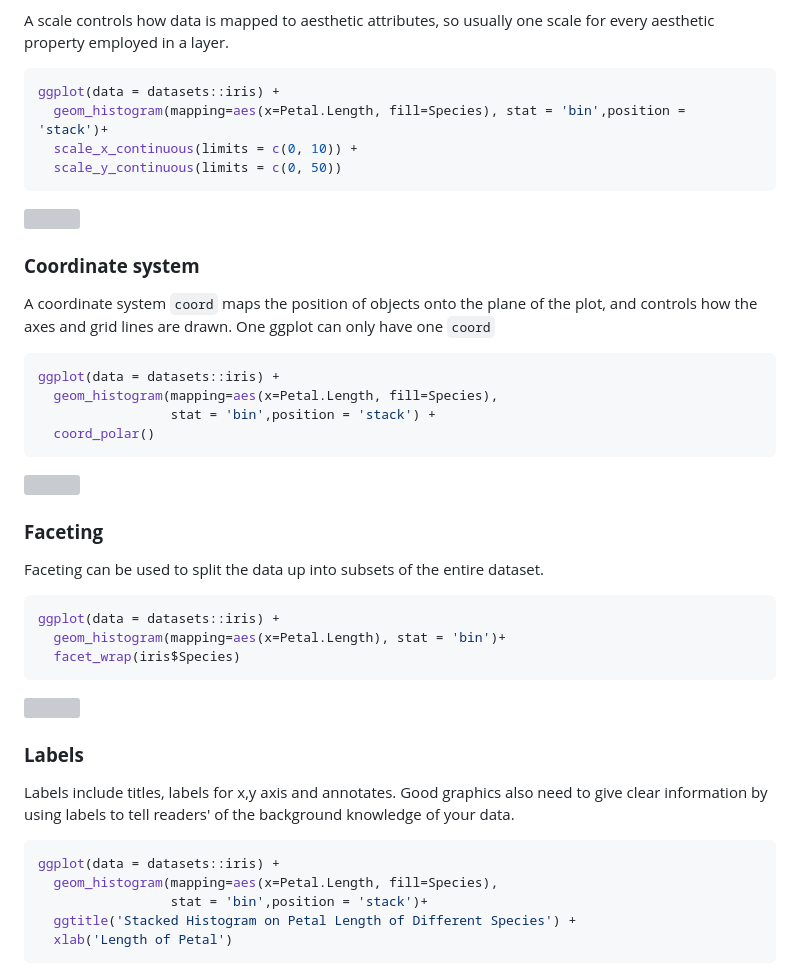
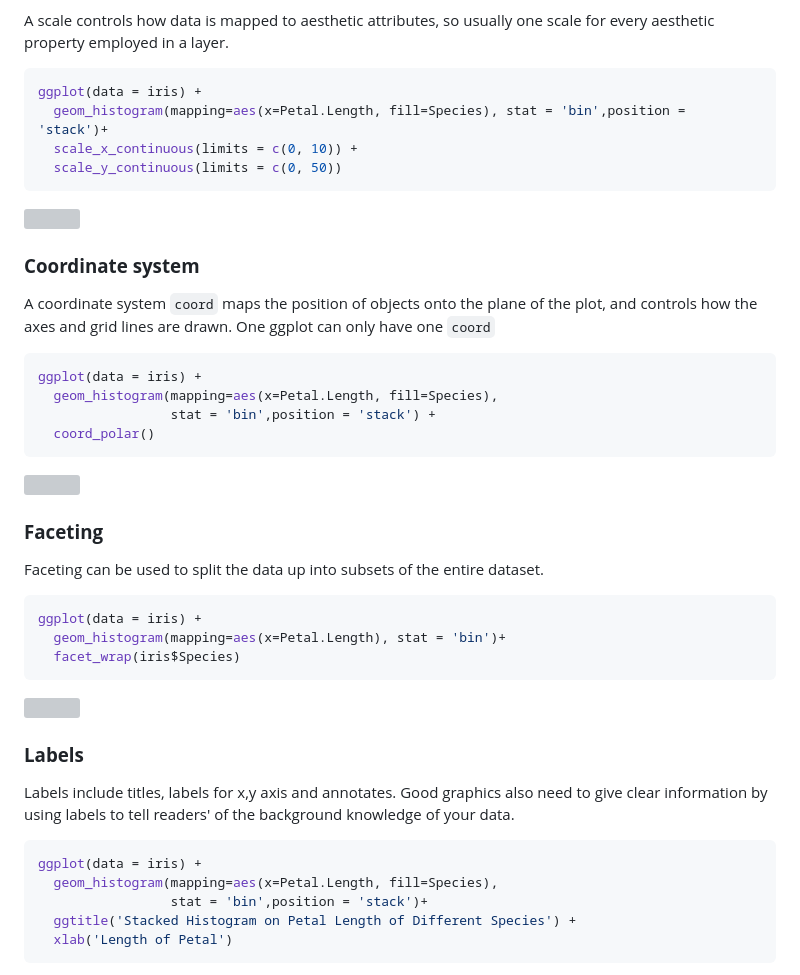
Before and after one commit to jtr13/edav2, a Markdown page: learning_ggplot2.md, the part around the change printed below. GitHub-like rendering; grey boxes are pictures that could not be loaded.

````diff
--- a/learning_ggplot2.md
+++ b/learning_ggplot2.md
@@ -69,7 +71,7 @@ A scale controls how data is mapped to aesthetic attributes, so usually one scal
 
 
 ```r
-ggplot(data = datasets::iris) +
+ggplot(data = iris) +
   geom_histogram(mapping=aes(x=Petal.Length, fill=Species), stat = 'bin',position = 'stack')+
   scale_x_continuous(limits = c(0, 10)) +
   scale_y_continuous(limits = c(0, 50))
@@ -85,7 +87,7 @@ A coordinate system ``coord`` maps the position of objects onto the plane of the
 
 
 ```r
-ggplot(data = datasets::iris) +
+ggplot(data = iris) +
   geom_histogram(mapping=aes(x=Petal.Length, fill=Species),
                  stat = 'bin',position = 'stack') +
   coord_polar()
@@ -100,7 +102,7 @@ Faceting can be used to split the data up into subsets of the entire dataset.
 
 
 ```r
-ggplot(data = datasets::iris) +
+ggplot(data = iris) +
   geom_histogram(mapping=aes(x=Petal.Length), stat = 'bin')+
   facet_wrap(iris$Species)
 ```
@@ -114,7 +116,7 @@ Labels include titles, labels for x,y axis and annotates. Good graphics also nee
 
 
 ```r
-ggplot(data = datasets::iris) +
+ggplot(data = iris) +
   geom_histogram(mapping=aes(x=Petal.Length, fill=Species),
                  stat = 'bin',position = 'stack')+
   ggtitle('Stacked Histogram on Petal Length of Different Species') +
````
Also changed, not shown: other parts of learning_ggplot2.md (+12 -6 lines), index.md (+1 -1 lines), images/codingOrder.png (added), 6 other files.
